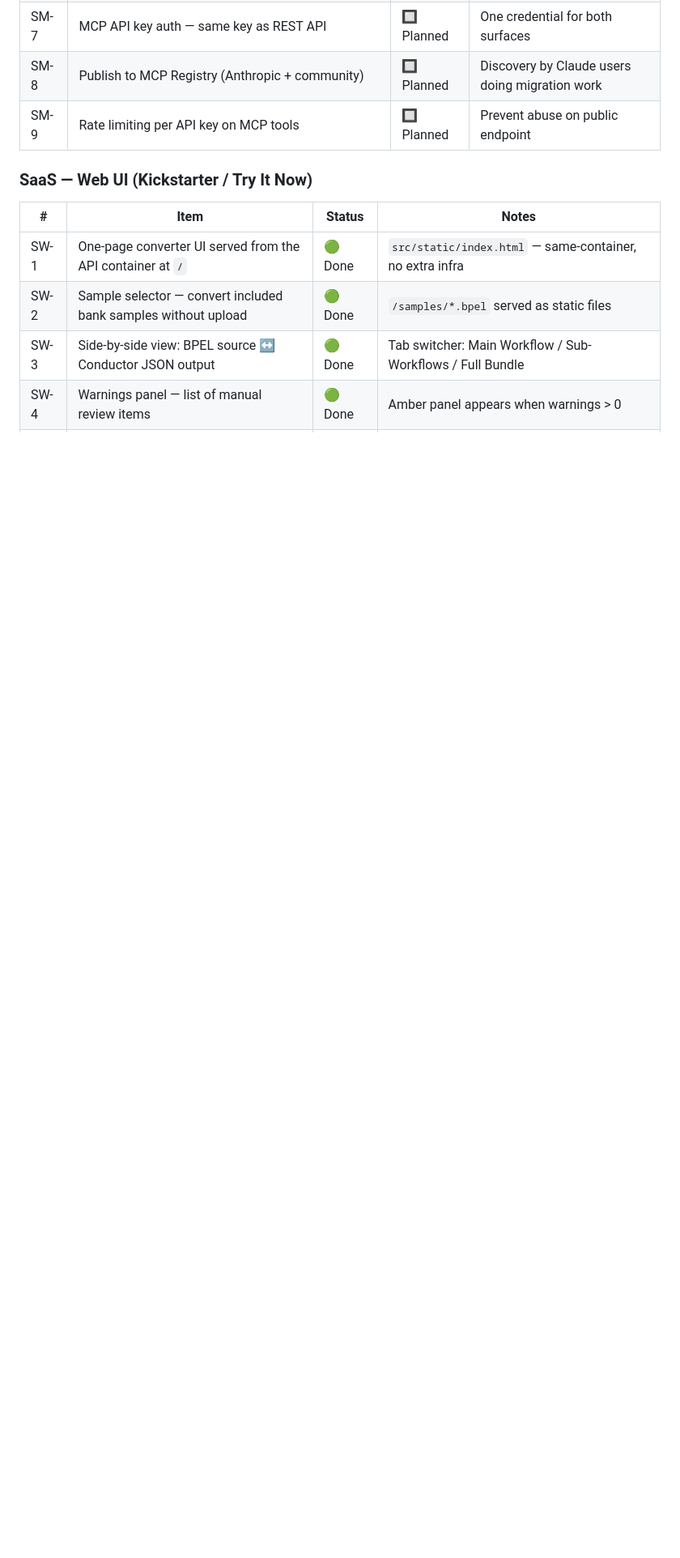
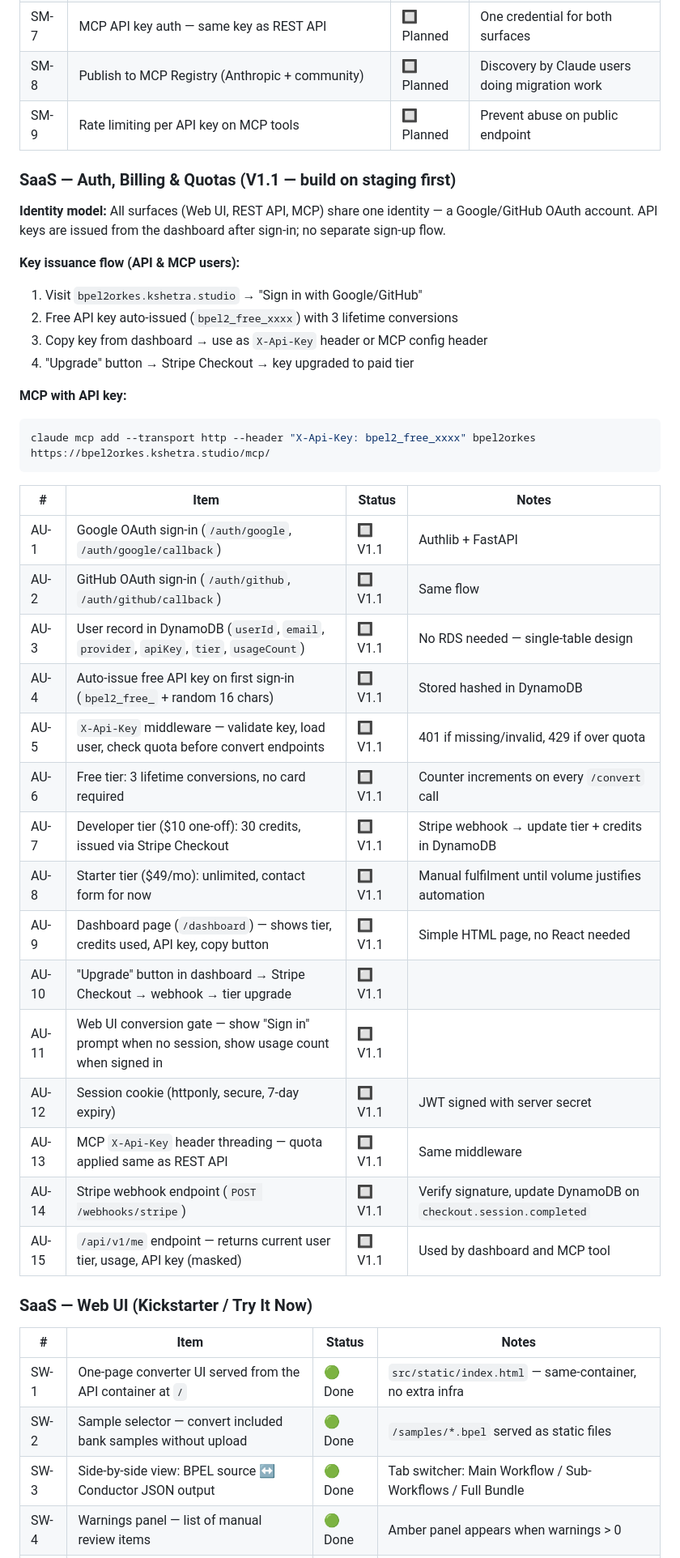
Before and after one commit to dpanwar-vigyan/BPEL2Orkes, a Markdown page: BACKLOG.md, the part around one of its changes. Shown at 81% size. Drawn GitHub-style; blank space fills up the shorter version.

Commit message:
backlog: add AU-1 through AU-15 auth/billing/quota section for V1.1

````diff
--- a/BACKLOG.md
+++ b/BACKLOG.md
@@ -198,6 +198,40 @@ Consenting customers opt in to BPEL corpus contribution (pattern library moat).
 | SM-8 | Publish to MCP Registry (Anthropic + community) | 🔲 Planned | Discovery by Claude users doing migration work |
 | SM-9 | Rate limiting per API key on MCP tools | 🔲 Planned | Prevent abuse on public endpoint |
 
+### SaaS — Auth, Billing & Quotas (V1.1 — build on staging first)
+
+**Identity model:** All surfaces (Web UI, REST API, MCP) share one identity — a Google/GitHub OAuth account.
+API keys are issued from the dashboard after sign-in; no separate sign-up flow.
+
+**Key issuance flow (API & MCP users):**
+1. Visit `bpel2orkes.kshetra.studio` → "Sign in with Google/GitHub"
+2. Free API key auto-issued (`bpel2_free_xxxx`) with 3 lifetime conversions
+3. Copy key from dashboard → use as `X-Api-Key` header or MCP config header
+4. "Upgrade" button → Stripe Checkout → key upgraded to paid tier
+
+**MCP with API key:**
+```bash
+claude mcp add --transport http --header "X-Api-Key: bpel2_free_xxxx" bpel2orkes https://bpel2orkes.kshetra.studio/mcp/
+```
+
+| # | Item | Status | Notes |
+|---|------|--------|-------|
+| AU-1 | Google OAuth sign-in (`/auth/google`, `/auth/google/callback`) | 🔲 V1.1 | Authlib + FastAPI |
+| AU-2 | GitHub OAuth sign-in (`/auth/github`, `/auth/github/callback`) | 🔲 V1.1 | Same flow |
+| AU-3 | User record in DynamoDB (`userId`, `email`, `provider`, `apiKey`, `tier`, `usageCount`) | 🔲 V1.1 | No RDS needed — single-table design |
+| AU-4 | Auto-issue free API key on first sign-in (`bpel2_free_` + random 16 chars) | 🔲 V1.1 | Stored hashed in DynamoDB |
+| AU-5 | `X-Api-Key` middleware — validate key, load user, check quota before convert endpoints | 🔲 V1.1 | 401 if missing/invalid, 429 if over quota |
+| AU-6 | Free tier: 3 lifetime conversions, no card required | 🔲 V1.1 | Counter increments on every `/convert` call |
+| AU-7 | Developer tier ($10 one-off): 30 credits, issued via Stripe Checkout | 🔲 V1.1 | Stripe webhook → update tier + credits in DynamoDB |
+| AU-8 | Starter tier ($49/mo): unlimited, contact form for now | 🔲 V1.1 | Manual fulfilment until volume justifies automation |
+| AU-9 | Dashboard page (`/dashboard`) — shows tier, credits used, API key, copy button | 🔲 V1.1 | Simple HTML page, no React needed |
+| AU-10 | "Upgrade" button in dashboard → Stripe Checkout → webhook → tier upgrade | 🔲 V1.1 | |
+| AU-11 | Web UI conversion gate — show "Sign in" prompt when no session, show usage count when signed in | 🔲 V1.1 | |
+| AU-12 | Session cookie (httponly, secure, 7-day expiry) | 🔲 V1.1 | JWT signed with server secret |
+| AU-13 | MCP `X-Api-Key` header threading — quota applied same as REST API | 🔲 V1.1 | Same middleware |
+| AU-14 | Stripe webhook endpoint (`POST /webhooks/stripe`) | 🔲 V1.1 | Verify signature, update DynamoDB on `checkout.session.completed` |
+| AU-15 | `/api/v1/me` endpoint — returns current user tier, usage, API key (masked) | 🔲 V1.1 | Used by dashboard and MCP tool |
+
 ### SaaS — Web UI (Kickstarter / Try It Now)
 
 | # | Item | Status | Notes |
````
Also changed, not shown: other parts of BACKLOG.md (+1 -1 lines).
